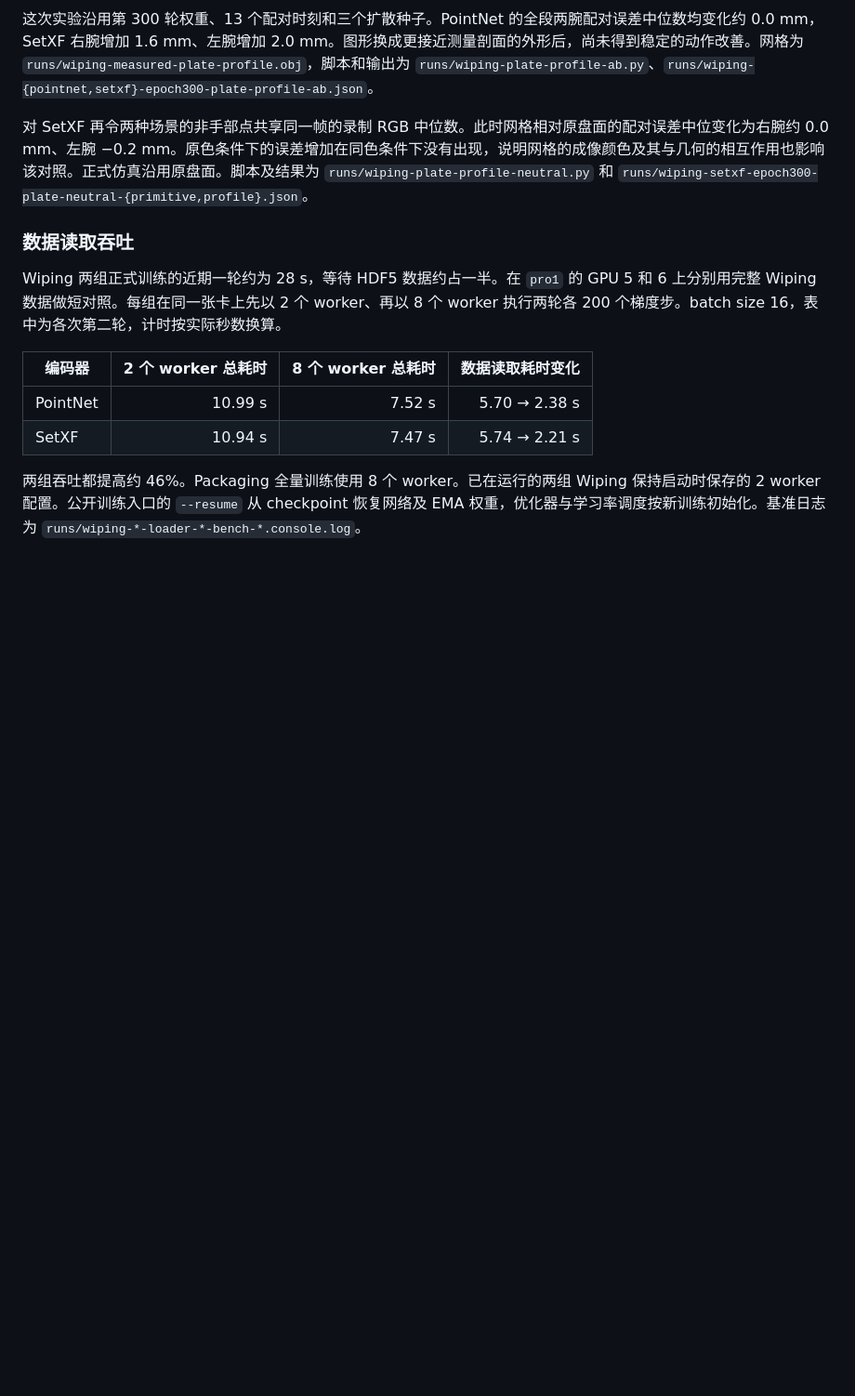
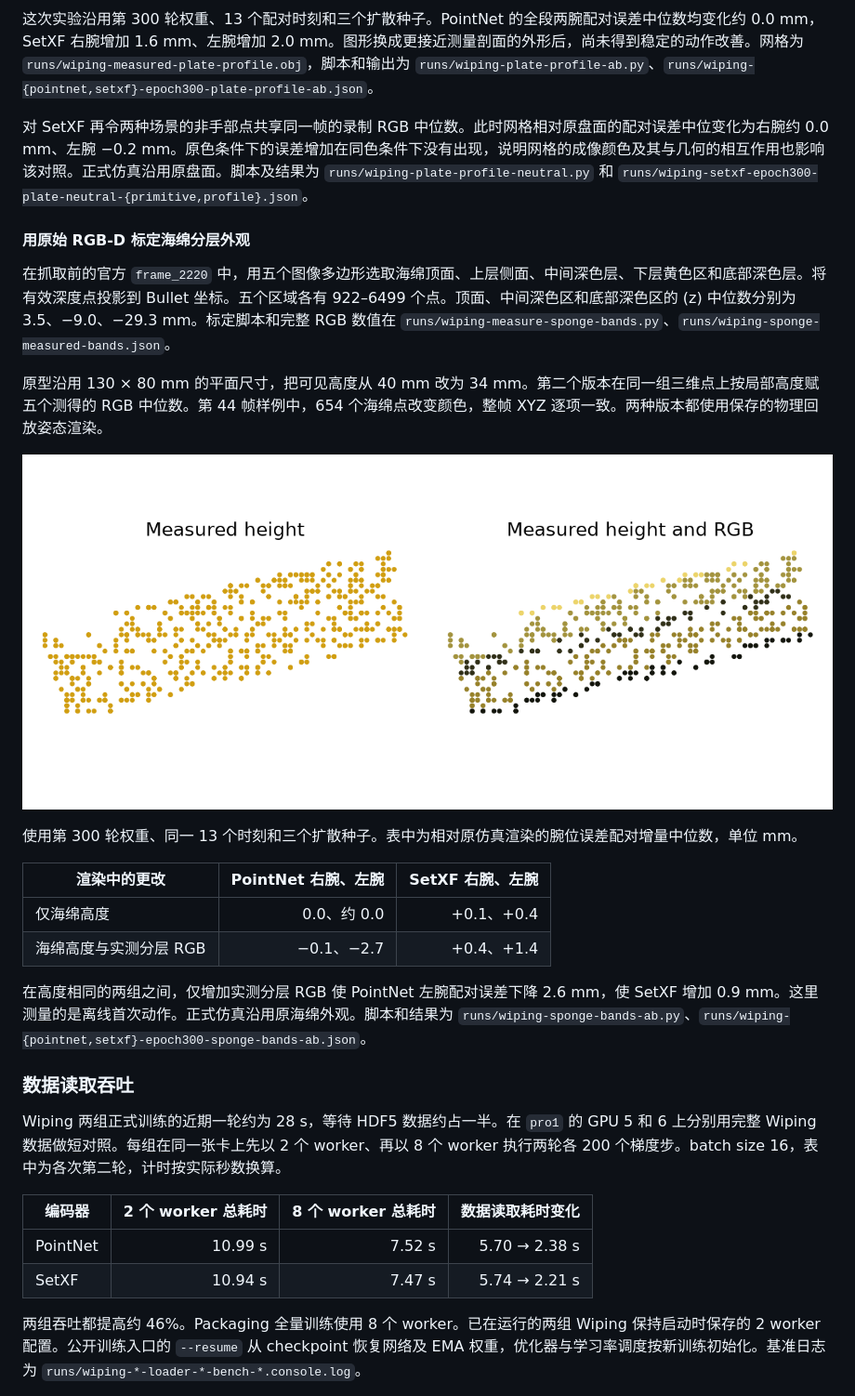
Before and after one commit to ZSHYC/DexCap-repro, a Markdown page: docs/runs.md, the part around the change. Shown at 93% size. Drawn GitHub-style; pictures changed too: docs/assets/wiping-measured-sponge-bands.png (added); blank space fills up the shorter version.

Commit message:
Measure the effect of the recorded Wiping sponge layers
Separate visual height from measured band colors using the same replay poses and matched point sampling.

Tested: Measured the source RGB-D patches, verified identical XYZ in the two renderer conditions, and completed both 13-window CPU policy runs on pro1.

```diff
--- a/docs/runs.md
+++ b/docs/runs.md
@@ -200,6 +200,23 @@ PointNet 在擦拭阶段只换海绵时，左腕配对误差中位数下降 6.6
 这次实验沿用第 300 轮权重、13 个配对时刻和三个扩散种子。PointNet 的全段两腕配对误差中位数均变化约 0.0 mm，SetXF 右腕增加 1.6 mm、左腕增加 2.0 mm。图形换成更接近测量剖面的外形后，尚未得到稳定的动作改善。网格为 `runs/wiping-measured-plate-profile.obj`，脚本和输出为 `runs/wiping-plate-profile-ab.py`、`runs/wiping-{pointnet,setxf}-epoch300-plate-profile-ab.json`。
 
 对 SetXF 再令两种场景的非手部点共享同一帧的录制 RGB 中位数。此时网格相对原盘面的配对误差中位变化为右腕约 0.0 mm、左腕 −0.2 mm。原色条件下的误差增加在同色条件下没有出现，说明网格的成像颜色及其与几何的相互作用也影响该对照。正式仿真沿用原盘面。脚本及结果为 `runs/wiping-plate-profile-neutral.py` 和 `runs/wiping-setxf-epoch300-plate-neutral-{primitive,profile}.json`。
+
+#### 用原始 RGB-D 标定海绵分层外观
+
+在抓取前的官方 `frame_2220` 中，用五个图像多边形选取海绵顶面、上层侧面、中间深色层、下层黄色区和底部深色层。将有效深度点投影到 Bullet 坐标。五个区域各有 922–6499 个点。顶面、中间深色区和底部深色区的 (z) 中位数分别为 3.5、−9.0、−29.3 mm。标定脚本和完整 RGB 数值在 `runs/wiping-measure-sponge-bands.py`、`runs/wiping-sponge-measured-bands.json`。
+
+原型沿用 130 × 80 mm 的平面尺寸，把可见高度从 40 mm 改为 34 mm。第二个版本在同一组三维点上按局部高度赋五个测得的 RGB 中位数。第 44 帧样例中，654 个海绵点改变颜色，整帧 XYZ 逐项一致。两种版本都使用保存的物理回放姿态渲染。
+
+![第 44 帧的仿真海绵表面点。左侧使用原黄色，右侧使用实测分层颜色。](assets/wiping-measured-sponge-bands.png)
+
+使用第 300 轮权重、同一 13 个时刻和三个扩散种子。表中为相对原仿真渲染的腕位误差配对增量中位数，单位 mm。
+
+| 渲染中的更改 | PointNet 右腕、左腕 | SetXF 右腕、左腕 |
+|---|---:|---:|
+| 仅海绵高度 | 0.0、约 0.0 | +0.1、+0.4 |
+| 海绵高度与实测分层 RGB | −0.1、−2.7 | +0.4、+1.4 |
+
+在高度相同的两组之间，仅增加实测分层 RGB 使 PointNet 左腕配对误差下降 2.6 mm，使 SetXF 增加 0.9 mm。这里测量的是离线首次动作。正式仿真沿用原海绵外观。脚本和结果为 `runs/wiping-sponge-bands-ab.py`、`runs/wiping-{pointnet,setxf}-epoch300-sponge-bands-ab.json`。
 
 ### 数据读取吞吐
 
```
